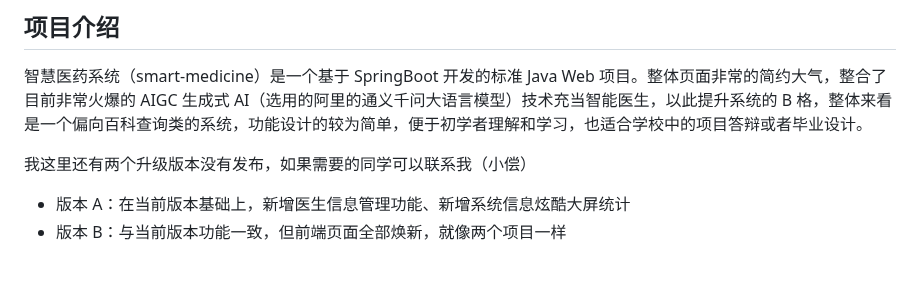
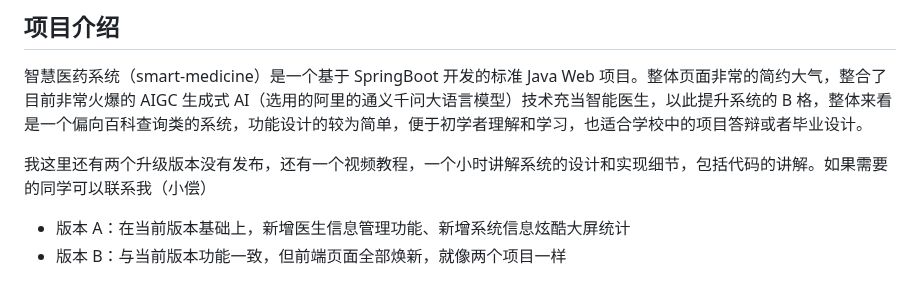
Before and after one commit to 373675032/smart-medicine, a Markdown page: README.md, the part around the change. Drawn GitHub-style.

```diff
--- a/README.md
+++ b/README.md
@@ -16,7 +16,7 @@
 
 智慧医药系统（smart-medicine）是一个基于 SpringBoot 开发的标准 Java Web 项目。整体页面非常的简约大气，整合了目前非常火爆的 AIGC 生成式 AI（选用的阿里的通义千问大语言模型）技术充当智能医生，以此提升系统的 B 格，整体来看是一个偏向百科查询类的系统，功能设计的较为简单，便于初学者理解和学习，也适合学校中的项目答辩或者毕业设计。
 
-我这里还有两个升级版本没有发布，如果需要的同学可以联系我（小偿）
+我这里还有两个升级版本没有发布，还有一个视频教程，一个小时讲解系统的设计和实现细节，包括代码的讲解。如果需要的同学可以联系我（小偿）
 
 - 版本 A：在当前版本基础上，新增医生信息管理功能、新增系统信息炫酷大屏统计
 - 版本 B：与当前版本功能一致，但前端页面全部焕新，就像两个项目一样
```
